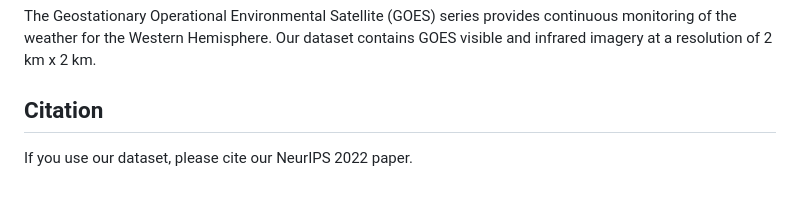
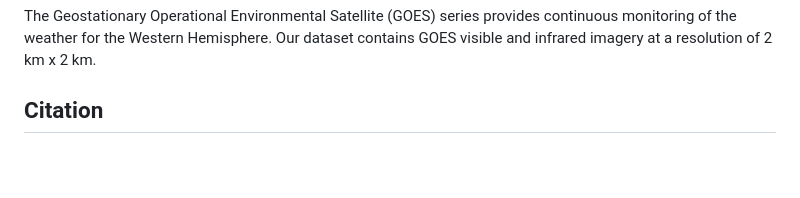
Before and after one commit to jiang28/multimodal-geo-dataset.github.io, a Markdown page: README.md, the part around the change. Drawn GitHub-style; blank space fills up the shorter version.

```diff
--- a/README.md
+++ b/README.md
@@ -74,5 +74,3 @@ The High-Resolution Rapid Refresh (HRRR) model is a weather forecast model that
 The Geostationary Operational Environmental Satellite (GOES) series provides continuous monitoring of the weather for the Western Hemisphere. Our dataset contains GOES visible and infrared imagery at a resolution of 2 km x 2 km.
 
 ## Citation
-
-If you use our dataset, please cite our NeurIPS 2022 paper.
```
